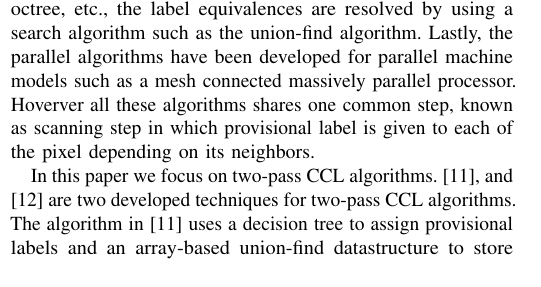
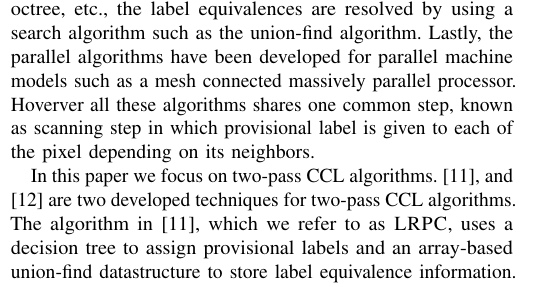
Before and after one commit to littlechamp10/CCL, a LaTeX paper (modified_paper/main.tex, which reads modified_paper/introduction.tex): part of one column of page 1 of 7, cut so that both start at the same text. Compiled offline with pdfLaTeX.

Commit message:
diana edits

```diff
--- a/modified_paper/introduction.tex
+++ b/modified_paper/introduction.tex
@@ -40,6 +40,5 @@ pixel depending on its neighbors.
 
 In this paper we focus on two-pass CCL algorithms. \cite{Wu2009_LRPC}, and \cite{He2012_ARun} are two
 developed techniques for two-pass CCL algorithms.
-The algorithm in \cite{Wu2009_LRPC} uses a decision tree to assign provisional labels and an array-based union-find datastructure
-to store label equivalence information. The algorithm in \cite{He2012_ARun} employs a special scan order over the data and three linear
-arrays instead of the conventional union-find datastructure.
+The algorithm in \cite{Wu2009_LRPC}, which we refer to as \lrpc, uses a decision tree to assign provisional labels and an array-based union-find datastructure
+to store label equivalence information. However, the technique for employed for union-find, Link by Rank and Path Compression is
```
Also changed, not shown: modified_paper/introduction.tex (3 more changed lines).
